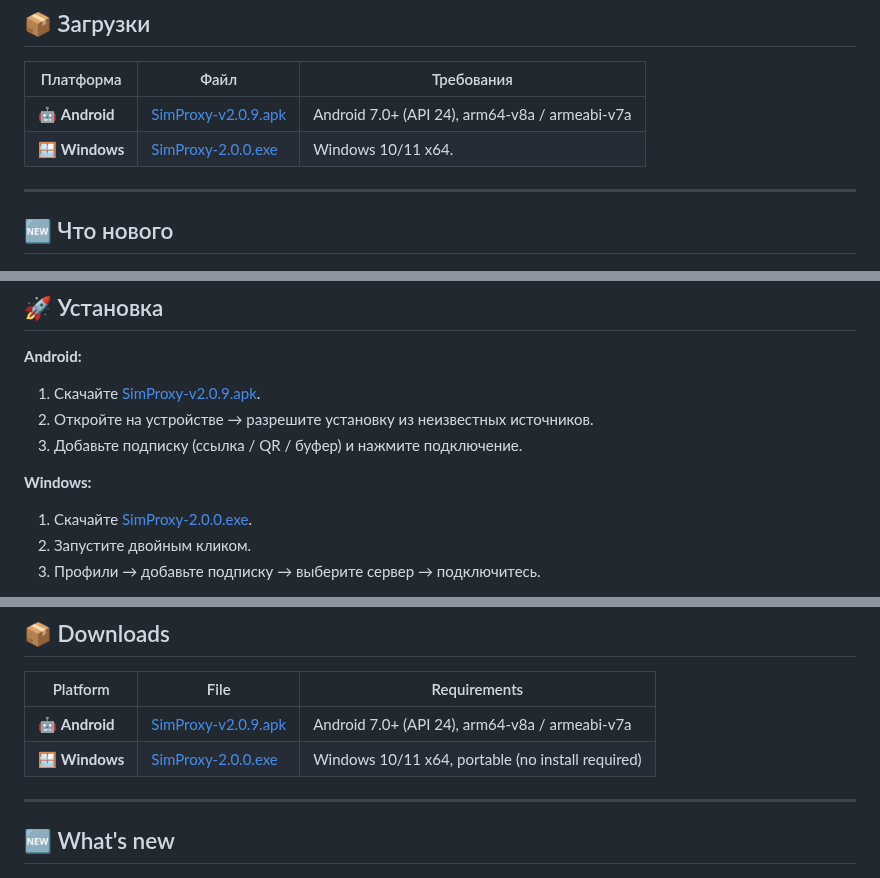
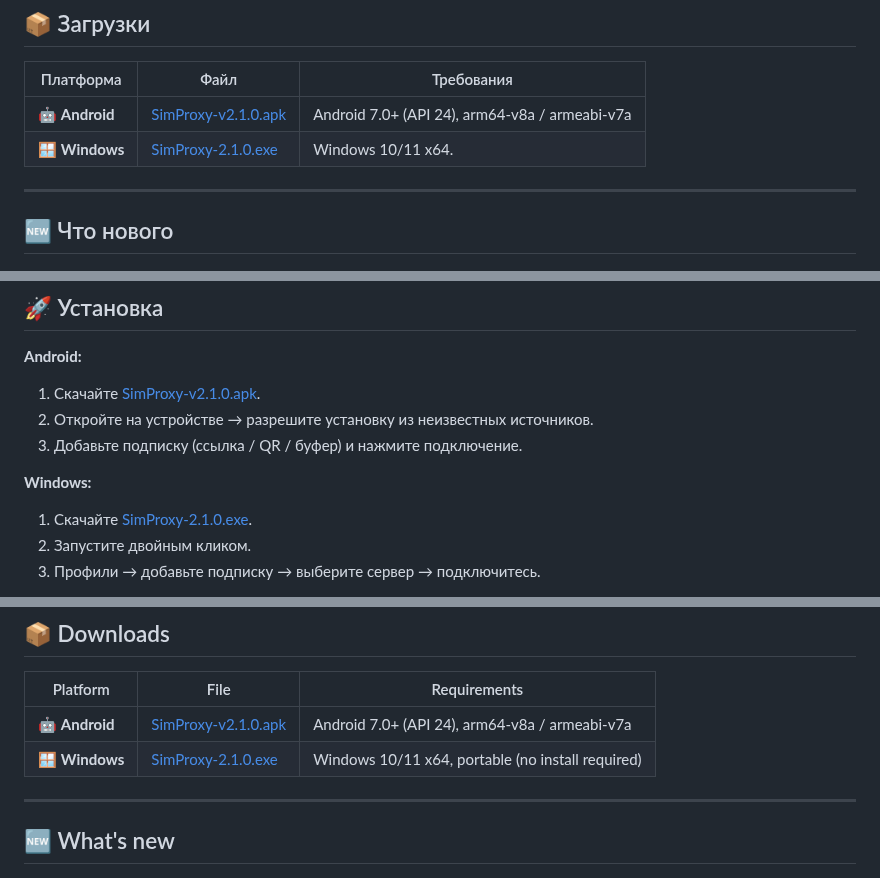
Before and after one commit to sim-proxy-online/vpn_app, a Markdown page: README.md, 3 parts joined by grey strips. Drawn GitHub-style.

```diff
--- a/README.md
+++ b/README.md
@@ -7,8 +7,8 @@
 
 | Платформа | Файл | Требования |
 |---|---|---|
-| 🤖 **Android** | [SimProxy-v2.0.9.apk](https://github.com/sim-proxy-online/vpn_app/releases/download/v2.0.9/SimProxy-v2.0.9.apk) | Android 7.0+ (API 24), arm64-v8a / armeabi-v7a |
-| 🪟 **Windows** |  [SimProxy-2.0.0.exe](https://github.com/sim-proxy-online/vpn_app/releases/download/v2.0.9/SimProxy-Setup-2.0.0.exe) | Windows 10/11 x64.
+| 🤖 **Android** | [SimProxy-v2.1.0.apk](https://github.com/sim-proxy-online/vpn_app/releases/download/v2.1.0/sim-proxy-2.1.0.apk) | Android 7.0+ (API 24), arm64-v8a / armeabi-v7a |
+| 🪟 **Windows** |  [SimProxy-2.1.0.exe](https://github.com/sim-proxy-online/vpn_app/releases/download/v2.1.0/SimProxy-Setup-2.1.0.exe) | Windows 10/11 x64.
 
 ---
 
@@ -48,12 +48,12 @@
 ## 🚀 Установка
 
 **Android:**
-1. Скачайте [SimProxy-v2.0.9.apk](https://github.com/sim-proxy-online/vpn_app/releases/download/v2.0.9/SimProxy-v2.0.9.apk).
+1. Скачайте [SimProxy-v2.1.0.apk](https://github.com/sim-proxy-online/vpn_app/releases/download/v2.1.0/sim-proxy-2.1.0.apk).
 2. Откройте на устройстве → разрешите установку из неизвестных источников.
 3. Добавьте подписку (ссылка / QR / буфер) и нажмите подключение.
 
 **Windows:**
-1. Скачайте  [SimProxy-2.0.0.exe](https://github.com/sim-proxy-online/vpn_app/releases/download/v2.0.9/SimProxy-Setup-2.0.0.exe).
+1. Скачайте  [SimProxy-2.1.0.exe](https://github.com/sim-proxy-online/vpn_app/releases/download/v2.1.0/SimProxy-Setup-2.1.0.exe).
 2. Запустите двойным кликом.
 3. Профили → добавьте подписку → выберите сервер → подключитесь.
 
@@ -81,8 +81,8 @@ Now on **Windows** too — with the same neon interface.
 
 | Platform | File | Requirements |
 |---|---|---|
-| 🤖 **Android** | [SimProxy-v2.0.9.apk](https://github.com/sim-proxy-online/vpn_app/releases/download/v2.0.9/SimProxy-v2.0.9.apk) | Android 7.0+ (API 24), arm64-v8a / armeabi-v7a |
-| 🪟 **Windows** | [SimProxy-2.0.0.exe](https://github.com/sim-proxy-online/vpn_app/releases/download/v2.0.9/SimProxy-Setup-2.0.0.exe) | Windows 10/11 x64, portable (no install required) |
+| 🤖 **Android** | [SimProxy-v2.1.0.apk](https://github.com/sim-proxy-online/vpn_app/releases/download/v2.1.0/sim-proxy-2.1.0.apk) | Android 7.0+ (API 24), arm64-v8a / armeabi-v7a |
+| 🪟 **Windows** | [SimProxy-2.1.0.exe](https://github.com/sim-proxy-online/vpn_app/releases/download/v2.1.0/SimProxy-Setup-2.1.0.exe) | Windows 10/11 x64, portable (no install required) |
 
 ---
 
```
Also changed, not shown: other parts of README.md (+2 -2 lines).
